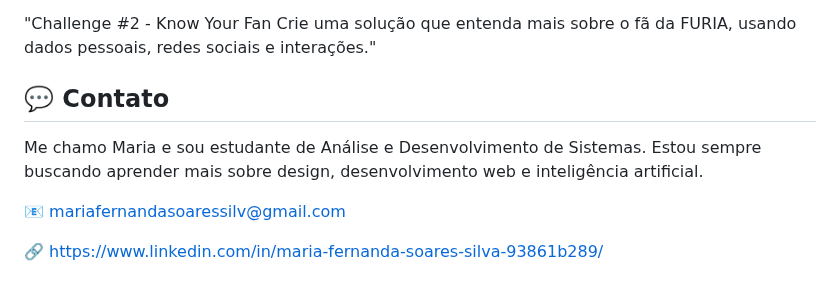
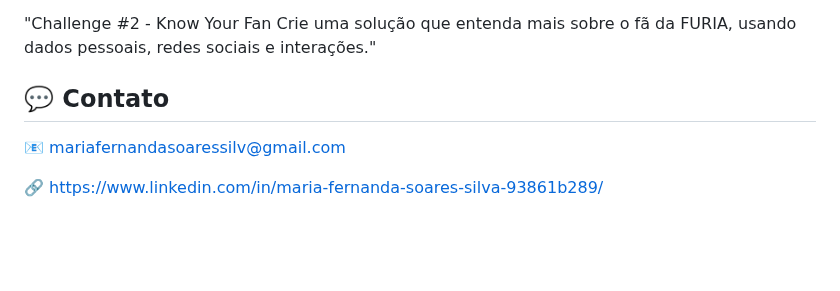
Before and after one commit to mariasoaresv/furia-desafio-tecnico, a Markdown page: README.md, the part around the change. Drawn GitHub-style; blank space fills up the shorter version.

```diff
--- a/README.md
+++ b/README.md
@@ -65,8 +65,6 @@ Proposta: Crie um chat para os fãs do time de CS da FURIA. O Chat deve conter t
 Crie uma solução que entenda mais sobre o fã da FURIA, usando dados pessoais, redes sociais e interações."
 
 ## 💬 Contato
-Me chamo Maria e sou estudante de Análise e Desenvolvimento de Sistemas. Estou sempre buscando aprender mais sobre design, desenvolvimento web e inteligência artificial.
-
 📧 mariafernandasoaressilv@gmail.com
 
 🔗 https://www.linkedin.com/in/maria-fernanda-soares-silva-93861b289/
```
